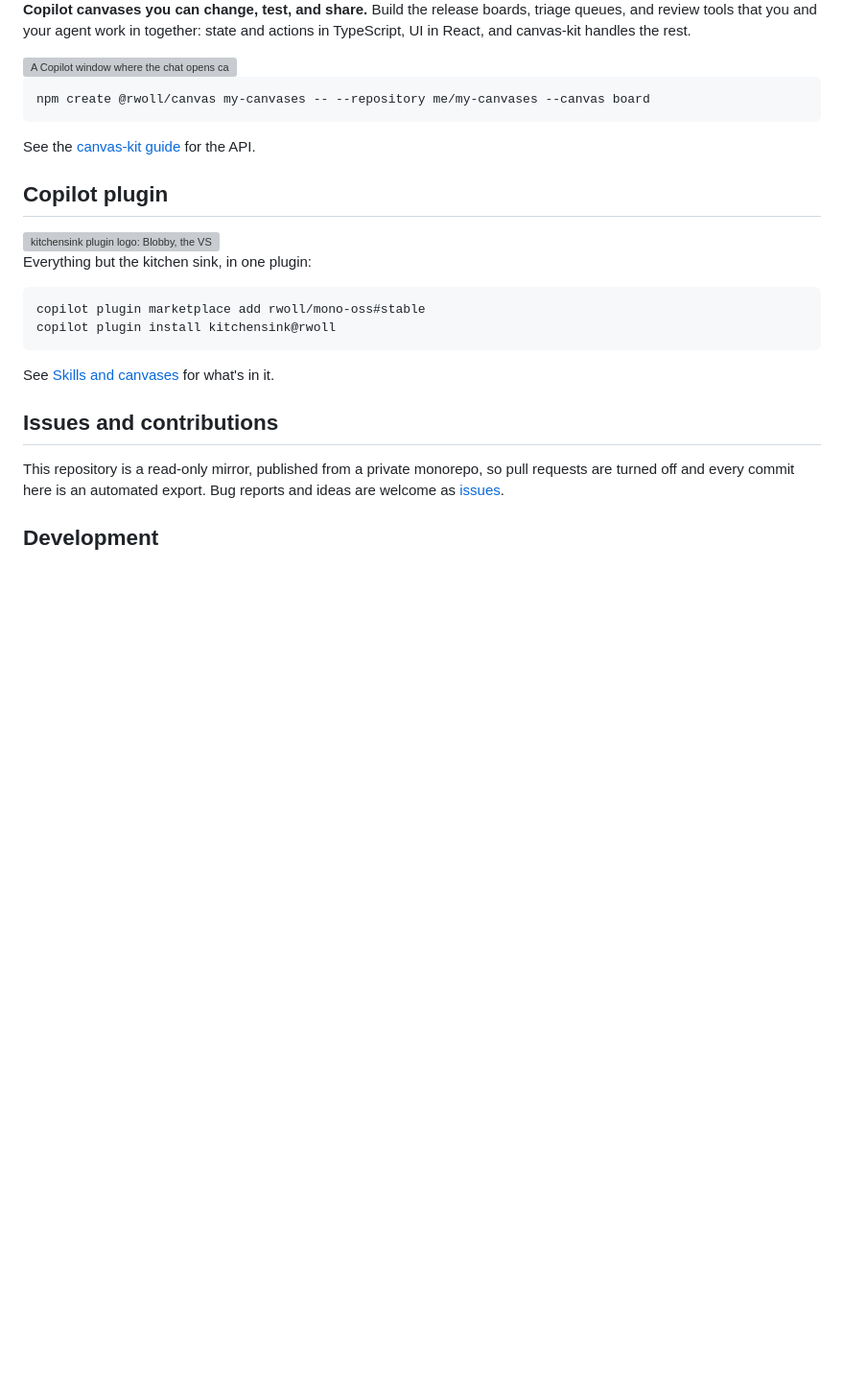
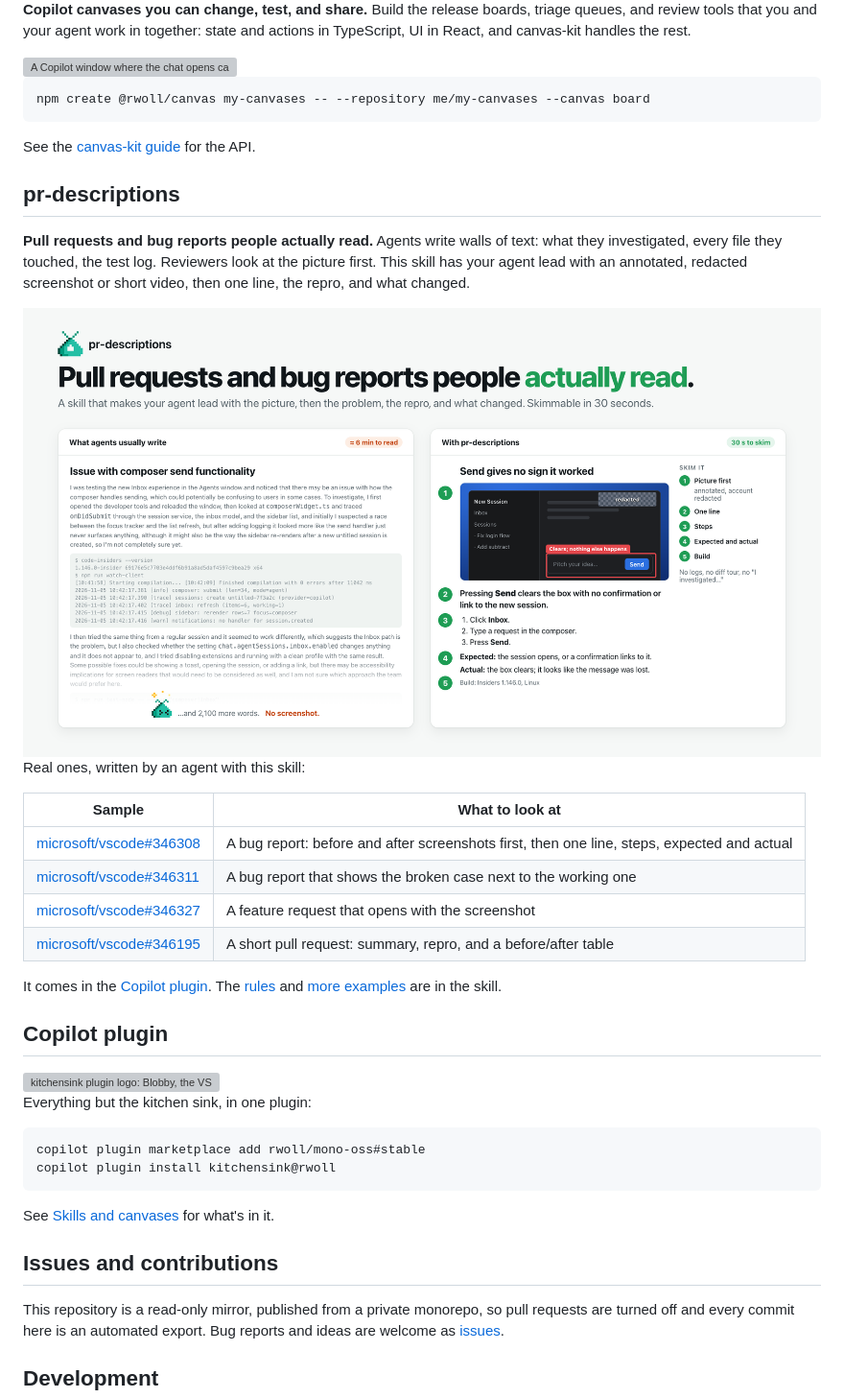
Before and after one commit to rwoll/mono-oss, a Markdown page: README.md, the part around the change. Shown at 96% size. Drawn GitHub-style; pictures changed too: docs/pr-descriptions/hero-light.png (added); blank space fills up the shorter version; grey boxes are pictures that could not be loaded.

Commit message:
Sync from the private monorepo
Source-Commit: 92b0bfb4428f72a32112cea6de7f42950e6a3c0e

```diff
--- a/README.md
+++ b/README.md
@@ -108,6 +108,30 @@ npm create @rwoll/canvas my-canvases -- --repository me/my-canvases --canvas boa
 
 See the [canvas-kit guide](packages/canvas-kit#readme) for the API.
 
+## pr-descriptions
+
+**Pull requests and bug reports people actually read.** Agents write walls of text: what they
+investigated, every file they touched, the test log. Reviewers look at the picture first. This skill
+has your agent lead with an annotated, redacted screenshot or short video, then one line, the repro,
+and what changed.
+
+<picture>
+  <source media="(prefers-color-scheme: dark)" srcset="docs/pr-descriptions/hero-dark.png">
+  <img alt="The same bug report twice. Left, what agents usually write: a vague title, then long paragraphs with no headings, terminal commands, log output, and test results, about six minutes of reading and no screenshot. Right, with pr-descriptions: a specific title, an annotated screenshot with the account redacted, one line on the problem, three steps, expected and actual, and the build, skimmable in 30 seconds." src="docs/pr-descriptions/hero-light.png">
+</picture>
+
+Real ones, written by an agent with this skill:
+
+| Sample | What to look at |
+| --- | --- |
+| [microsoft/vscode#346308](https://github.com/microsoft/vscode/issues/346308) | A bug report: before and after screenshots first, then one line, steps, expected and actual |
+| [microsoft/vscode#346311](https://github.com/microsoft/vscode/issues/346311) | A bug report that shows the broken case next to the working one |
+| [microsoft/vscode#346327](https://github.com/microsoft/vscode/issues/346327) | A feature request that opens with the screenshot |
+| [microsoft/vscode#346195](https://github.com/microsoft/vscode/pull/346195) | A short pull request: summary, repro, and a before/after table |
+
+It comes in the [Copilot plugin](#copilot-plugin). The [rules](marketplace/skills/pr-descriptions/SKILL.md)
+and [more examples](marketplace/skills/pr-descriptions/references/examples.md) are in the skill.
+
 ## Copilot plugin
 
 <img src="docs/marketplace/logo.png" alt="kitchensink plugin logo: Blobby, the VS Code chat pet, sitting in a kitchen sink" width="96" align="right">
```
Also changed, not shown: docs/pr-descriptions/hero-dark.png (added), docs/pr-descriptions/source/buddy-dizzy-insiders-128.png (added), docs/pr-descriptions/source/buddy-worry-insiders-96.png (added), docs/pr-descriptions/source/buddy-yapping-insiders-96.png (added), 3 other files.
